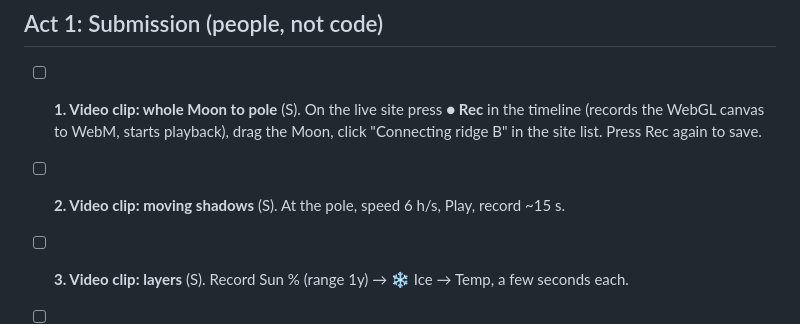
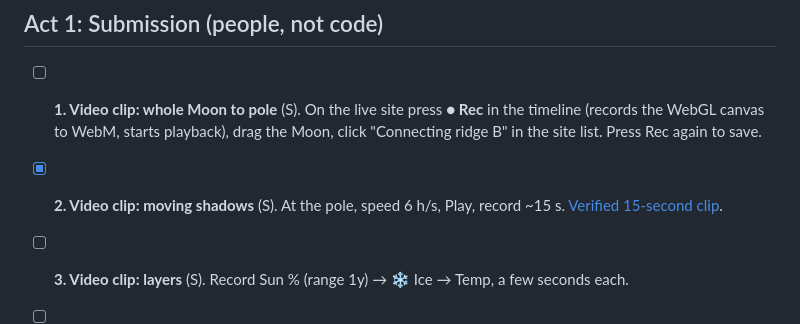
Before and after one commit to adqm0001/lunar-window, a Markdown page: TASKS.md, the part around the change. Drawn GitHub-style.

Commit message:
Add the moving polar shadows video clip

```diff
--- a/TASKS.md
+++ b/TASKS.md
@@ -82,7 +82,7 @@ Tasks are independent unless **Depends on** says otherwise. Sizes: S ≈ 1–2 h
 
 - [ ] **1. Video clip: whole Moon to pole** (S). On the live site press **● Rec** in the timeline (records the WebGL canvas to WebM, starts playback), drag the Moon, click "Connecting ridge B" in the site list. Press Rec again to save.
 
-- [ ] **2. Video clip: moving shadows** (S). At the pole, speed 6 h/s, Play, record ~15 s.
+- [x] **2. Video clip: moving shadows** (S). At the pole, speed 6 h/s, Play, record ~15 s. [Verified 15-second clip](docs/videos/task-2-moving-shadows.md).
 
 - [ ] **3. Video clip: layers** (S). Record Sun % (range 1y) → ❄ Ice → Temp, a few seconds each.
 
```
Also changed, not shown: docs/videos/task-2-moving-shadows.md (added, +28 -0 lines), docs/videos/task-2-moving-shadows.jpg (added), 1 other file.
